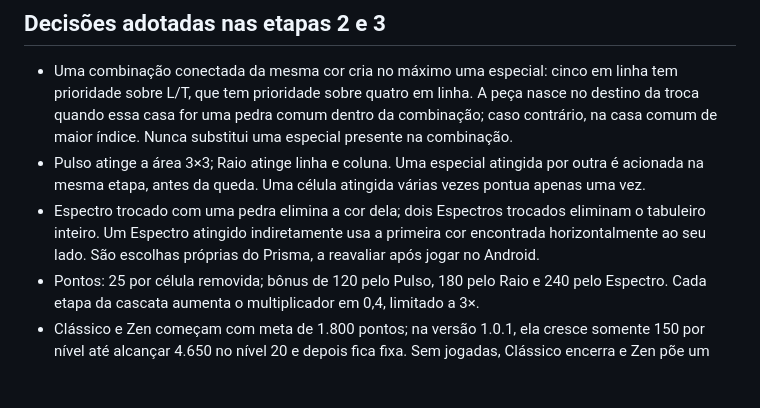
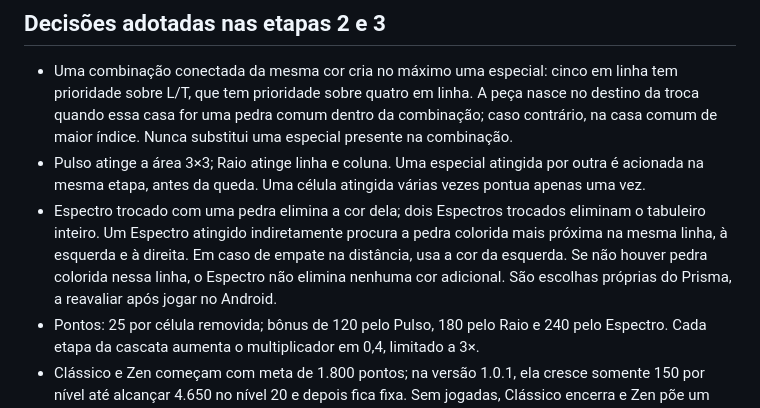
Before and after one commit to thiagodluz/Prisma, a Markdown page: docs/regras-e-direcao.md, the part around the change. GitHub-like rendering; blank space fills up the shorter version.

Commit message:
Documenta prioridade de cor do Espectro em cascatas

```diff
--- a/docs/regras-e-direcao.md
+++ b/docs/regras-e-direcao.md
@@ -74,7 +74,7 @@ Registro histórico da versão inicial, para comparação com as entregas:
 
 - Uma combinação conectada da mesma cor cria no máximo uma especial: cinco em linha tem prioridade sobre L/T, que tem prioridade sobre quatro em linha. A peça nasce no destino da troca quando essa casa for uma pedra comum dentro da combinação; caso contrário, na casa comum de maior índice. Nunca substitui uma especial presente na combinação.
 - Pulso atinge a área 3×3; Raio atinge linha e coluna. Uma especial atingida por outra é acionada na mesma etapa, antes da queda. Uma célula atingida várias vezes pontua apenas uma vez.
-- Espectro trocado com uma pedra elimina a cor dela; dois Espectros trocados eliminam o tabuleiro inteiro. Um Espectro atingido indiretamente usa a primeira cor encontrada horizontalmente ao seu lado. São escolhas próprias do Prisma, a reavaliar após jogar no Android.
+- Espectro trocado com uma pedra elimina a cor dela; dois Espectros trocados eliminam o tabuleiro inteiro. Um Espectro atingido indiretamente procura a pedra colorida mais próxima na mesma linha, à esquerda e à direita. Em caso de empate na distância, usa a cor da esquerda. Se não houver pedra colorida nessa linha, o Espectro não elimina nenhuma cor adicional. São escolhas próprias do Prisma, a reavaliar após jogar no Android.
 - Pontos: 25 por célula removida; bônus de 120 pelo Pulso, 180 pelo Raio e 240 pelo Espectro. Cada etapa da cascata aumenta o multiplicador em 0,4, limitado a 3×.
 - Clássico e Zen começam com meta de 1.800 pontos; na versão 1.0.1, ela cresce somente 150 por nível até alcançar 4.650 no nível 20 e depois fica fixa. Sem jogadas, Clássico encerra e Zen põe um Espectro no centro ou na primeira casa comum disponível, mantendo as demais pedras. Na versão 1.0, subir de nível embaralha automaticamente as pedras existentes nos dois modos, preserva as especiais e garante jogada válida sem combinações prontas. O embaralhamento manual fica exclusivo do Zen. Ao trocar de modo, cada partida salva permanece intacta.
 - A dica avalia todas as trocas legais, prioriza especiais e combinações maiores e apenas destaca duas casas. Recordes guardam maior pontuação, nível e jogada por modo, além de partidas clássicas concluídas.
```
